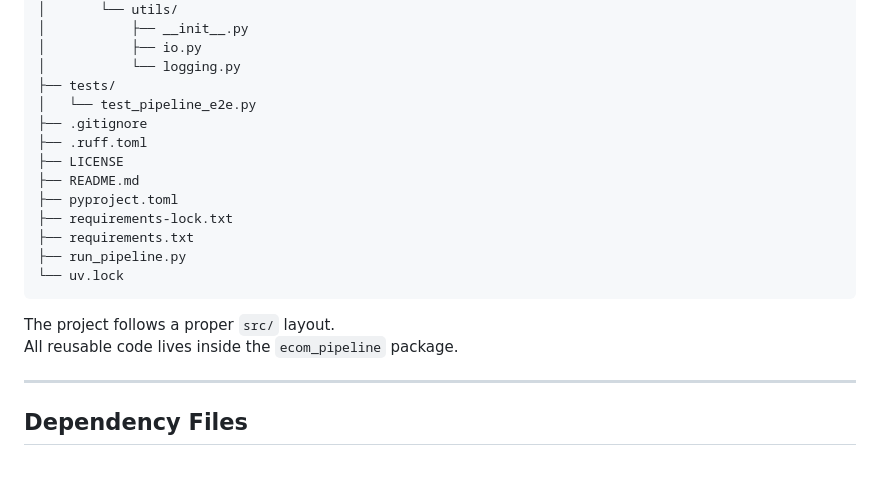
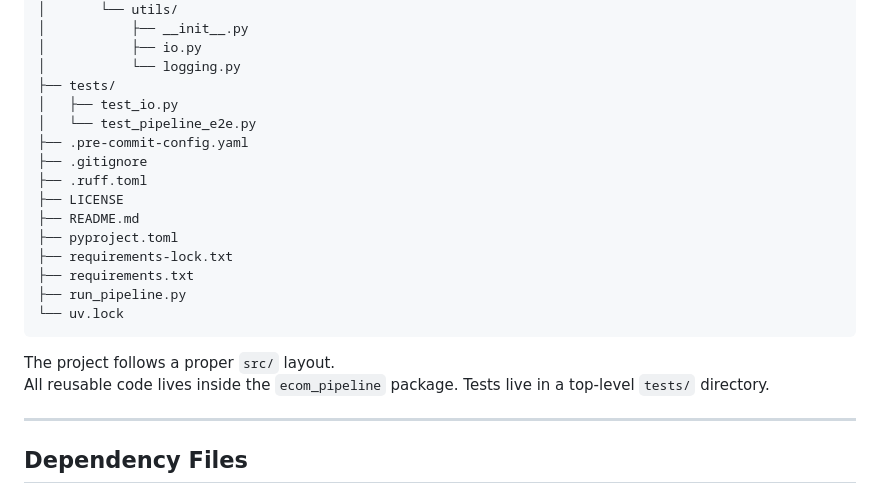
Before and after one commit to space-lumps/ecommerce-data-cleaning, a Markdown page: README.md, the part around one of its changes. Rendered like a GitHub page; blank space fills up the shorter version.

````diff
--- a/README.md
+++ b/README.md
@@ -164,7 +163,9 @@ ecommerce-data-cleaning/
 │           ├── io.py
 │           └── logging.py
 ├── tests/
+│   ├── test_io.py
 │   └── test_pipeline_e2e.py
+├── .pre-commit-config.yaml
 ├── .gitignore
 ├── .ruff.toml
 ├── LICENSE
@@ -177,6 +178,7 @@ ecommerce-data-cleaning/
 ```
 The project follows a proper `src/` layout.
 All reusable code lives inside the `ecom_pipeline` package.
+Tests live in a top-level `tests/` directory.
 
 ---
 
````
Also changed, not shown: other parts of README.md (+13 -13 lines).
